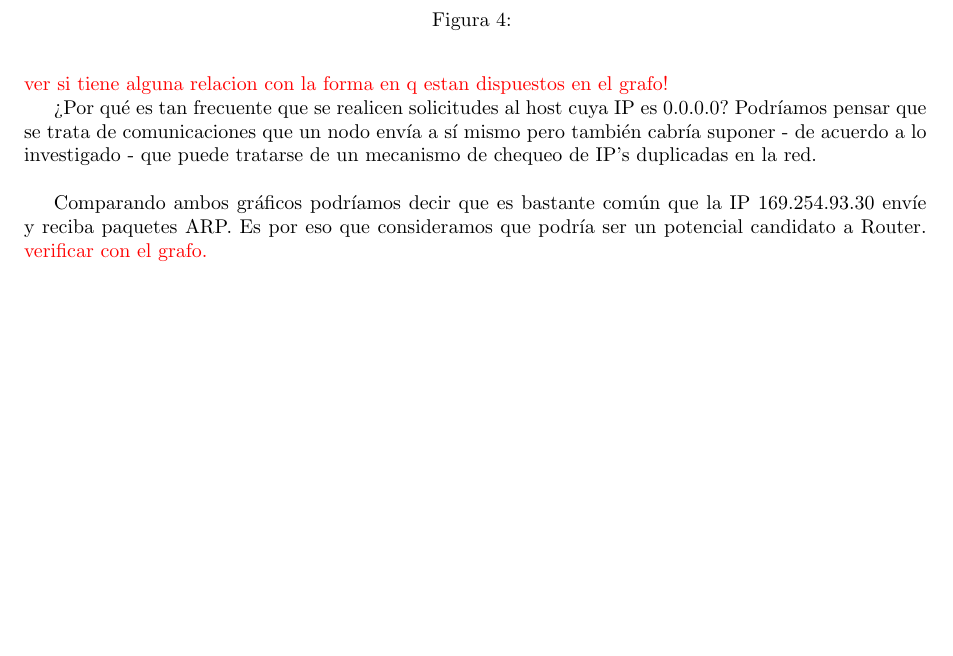
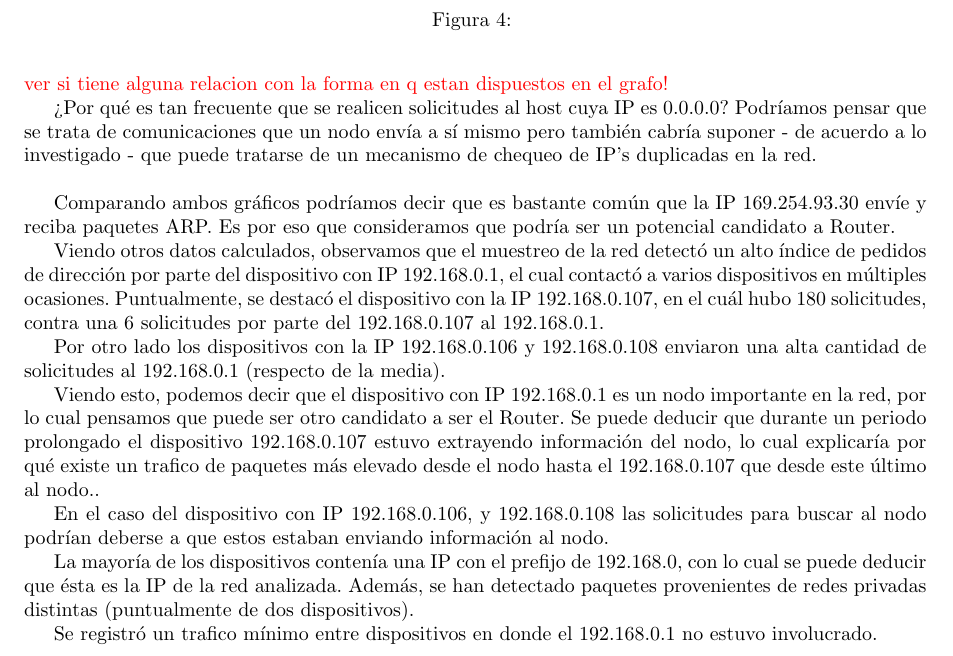
Before and after one commit to belenbouzon/Redes, a LaTeX document (informe/informe.tex, which reads informe/analisis.tex): part of page 7 of 15, cut so that both start at the same text, the shorter picture padded with empty space. Compiled offline with pdfLaTeX.

Commit message:
Update analisis.tex

```diff
--- a/informe/analisis.tex
+++ b/informe/analisis.tex
@@ -56,7 +56,19 @@ En este caso, los nodos distinguidos son - por su gran valor de informaci\'on -
 
 ¿Por qu\'e es tan frecuente que se realicen solicitudes al host cuya IP es 0.0.0.0? Podr\'iamos pensar que se trata de comunicaciones que un nodo env\'ia a s\'i mismo pero tambi\'en cabr\'ia suponer - de acuerdo a lo investigado - que puede tratarse de un mecanismo de chequeo de IP's duplicadas en la red.\\
 
-Comparando ambos gr\'aficos podr\'iamos decir que es bastante com\'un que la IP 169.254.93.30 env\'ie y reciba paquetes ARP. Es por eso que consideramos que podr\'ia ser un potencial candidato a Router. \textcolor{red}{verificar con el grafo.}
+Comparando ambos gr\'aficos podr\'iamos decir que es bastante com\'un que la IP 169.254.93.30 env\'ie y reciba paquetes ARP. Es por eso que consideramos que podr\'ia ser un potencial candidato a Router.
+
+Viendo otros datos calculados, observamos que el muestreo de la red detect\'o un alto \'indice de pedidos de direcci\'on por parte del dispositivo con IP 192.168.0.1, el cual contact\'o a varios dispositivos en m\'ultiples ocasiones. Puntualmente, se destac\'o el dispositivo con la IP 192.168.0.107, en el cu\'al hubo 180 solicitudes, contra una 6 solicitudes por parte del 192.168.0.107 al 192.168.0.1.
+
+Por otro lado los dispositivos con la IP 192.168.0.106 y 192.168.0.108 enviaron una alta cantidad de solicitudes al  192.168.0.1 (respecto de la media).
+
+Viendo esto, podemos decir que el dispositivo con IP 192.168.0.1 es un nodo importante en la red, por lo cual pensamos que puede ser otro candidato a ser el Router. Se puede deducir que durante un periodo prolongado el dispositivo 192.168.0.107 estuvo extrayendo informaci\'on del nodo, lo cual explicar\'ia por qu\'e existe un trafico de paquetes m\'as elevado desde el nodo hasta el  192.168.0.107 que desde este \'ultimo al nodo..
+
+En el caso del dispositivo con IP 192.168.0.106, y 192.168.0.108 las solicitudes para buscar al nodo podr\'ian deberse a que estos estaban enviando informaci\'on al nodo.
+
+La mayor\'ia de los dispositivos conten\'ia una IP con el prefijo de 192.168.0, con lo cual se puede deducir que \'esta es la IP de la red analizada. Adem\'as, se han detectado paquetes provenientes de redes privadas distintas (puntualmente de dos dispositivos).
+
+Se registr\'o un trafico m\'inimo entre dispositivos en donde el 192.168.0.1 no estuvo involucrado.
 
 \newpage
 \subsection{Red Laboral}
```
